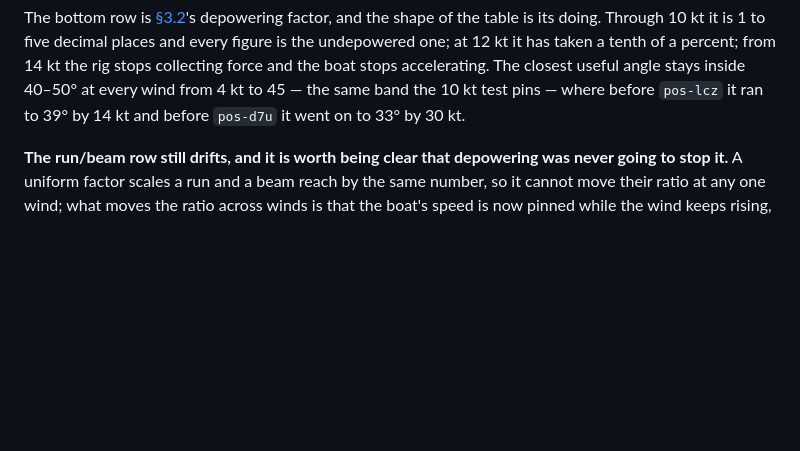
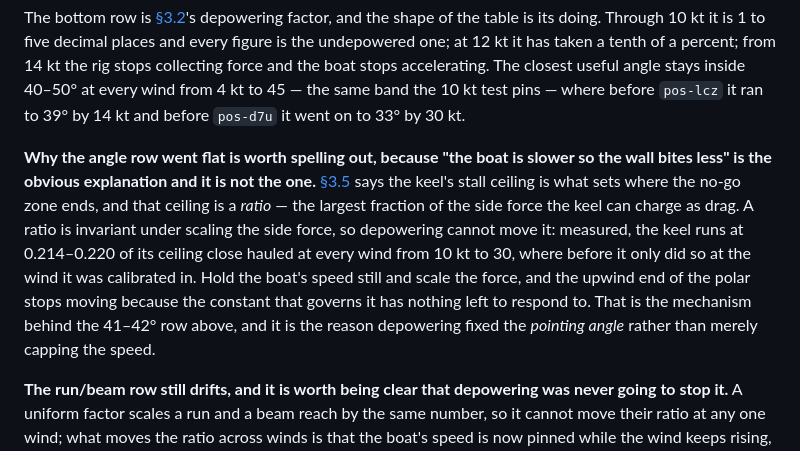
Before and after one commit to edgewoodsailing/point-of-sail, a Markdown page: DESIGN.md, the part around the change. Drawn GitHub-style; blank space fills up the shorter version.

Commit message:
Put the keelStall-is-a-ratio mechanism in §3.6, not just in tuning.ts (pos-d7u)
The pointing angle going flat at 41-42 degrees across the whole wind range is
the most surprising thing depowering did, and §3.6 stated it without explaining
it. The obvious reading — the boat is slower so the wall bites less — is not the
mechanism.

§3.5's keel stall ceiling is what sets where the no-go zone ends, and it is a
*ratio*: the largest fraction of the side force the keel can charge as drag. A
ratio is invariant under scaling the side force, so depowering cannot move it.
Measured, the keel runs at 0.214-0.220 of its ceiling close hauled at every wind
from 10 to 30 kt, where before it did so only at the wind it was calibrated in.
Pin the boat's speed and scale the force, and the upwind end of the polar stops
moving because the constant governing it has nothing left to respond to.

This was in tuning.ts at RESISTANCE.sideForce, where it arrived as part of
settling the heel double-count question, but it belongs where the claim it
explains lives.

Co-Authored-By: Claude Opus 5 (1M context) <noreply@anthropic.com>
Claude-Session: https://claude.ai/code/session_01StuKQoNpTLdH9o4umm11zj

```diff
--- a/DESIGN.md
+++ b/DESIGN.md
@@ -833,6 +833,19 @@ has taken a tenth of a percent; from 14 kt the rig stops collecting force and
 the boat stops accelerating. The closest useful angle stays inside 40–50° at
 every wind from 4 kt to 45 — the same band the 10 kt test pins — where before
 `pos-lcz` it ran to 39° by 14 kt and before `pos-d7u` it went on to 33° by 30 kt.
+
+**Why the angle row went flat is worth spelling out, because "the boat is
+slower so the wall bites less" is the obvious explanation and it is not the
+one.** [§3.5](#35-hull-resistance-and-integration) says the keel's stall ceiling
+is what sets where the no-go zone ends, and that ceiling is a *ratio* — the
+largest fraction of the side force the keel can charge as drag. A ratio is
+invariant under scaling the side force, so depowering cannot move it: measured,
+the keel runs at 0.214–0.220 of its ceiling close hauled at every wind from
+10 kt to 30, where before it only did so at the wind it was calibrated in. Hold
+the boat's speed still and scale the force, and the upwind end of the polar
+stops moving because the constant that governs it has nothing left to respond
+to. That is the mechanism behind the 41–42° row above, and it is the reason
+depowering fixed the *pointing angle* rather than merely capping the speed.
 
 **The run/beam row still drifts, and it is worth being clear that depowering was
 never going to stop it.** A uniform factor scales a run and a beam reach by the
```
